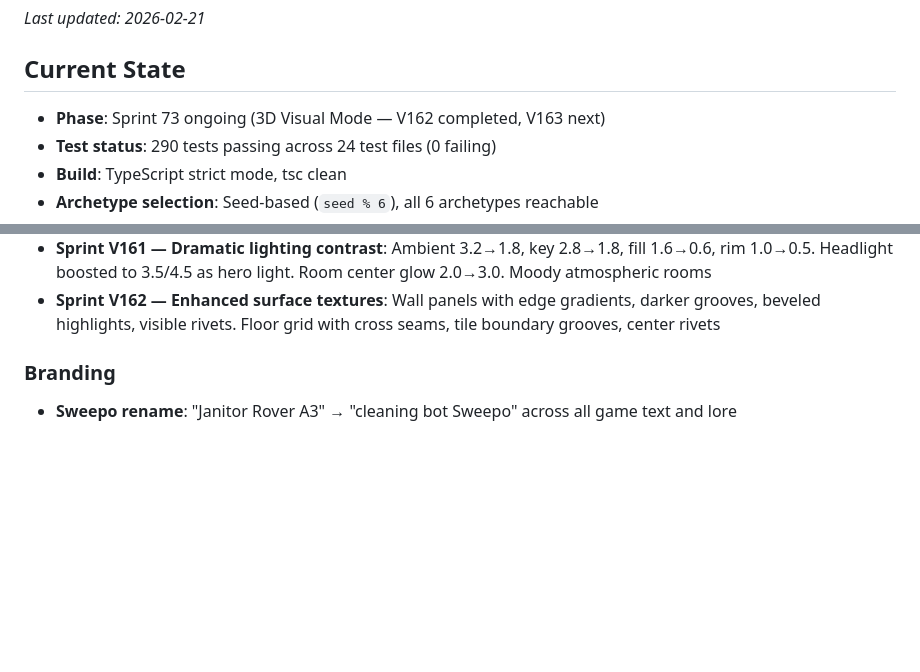
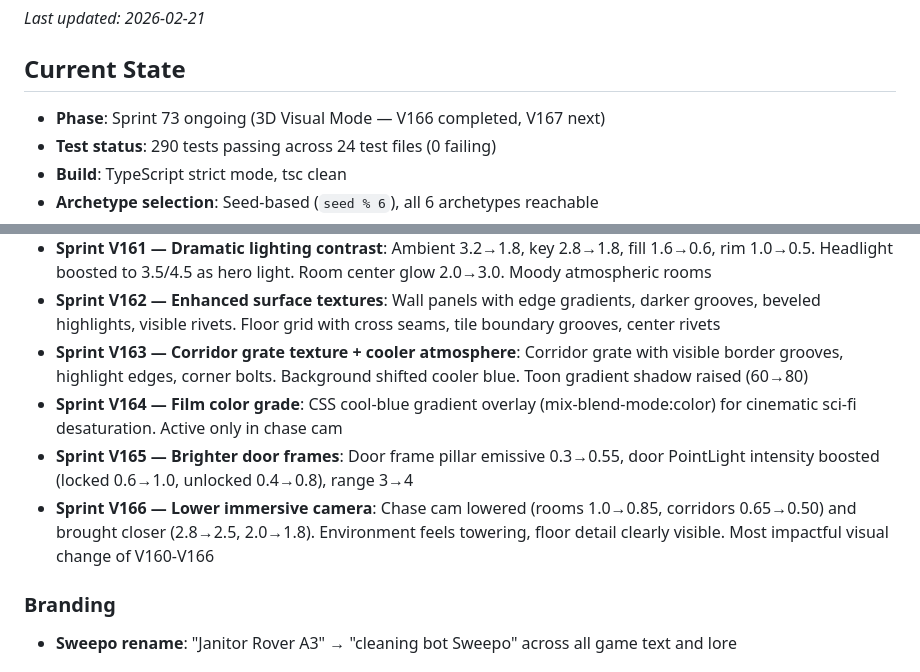
Before and after one commit to joshmarcus/ssr, a Markdown page: STATUS.md, 2 parts joined by grey strips. Rendered like a GitHub page; blank space fills up the shorter version.

Commit message:
docs: update STATUS.md with sprints V163-V166
Co-Authored-By: Claude Opus 4.6 <noreply@anthropic.com>

```diff
--- a/STATUS.md
+++ b/STATUS.md
@@ -4,7 +4,7 @@
 
 ## Current State
 
-- **Phase**: Sprint 73 ongoing (3D Visual Mode — V162 completed, V163 next)
+- **Phase**: Sprint 73 ongoing (3D Visual Mode — V166 completed, V167 next)
 - **Test status**: 290 tests passing across 24 test files (0 failing)
 - **Build**: TypeScript strict mode, tsc clean
 - **Archetype selection**: Seed-based (`seed % 6`), all 6 archetypes reachable
@@ -322,6 +322,10 @@
 - **Sprint V160 — Mid-wall accent strip**: Eye-level emissive trim at y=0.85 (0.45 emissive intensity). Walls now have 4 trim levels visible from chase cam
 - **Sprint V161 — Dramatic lighting contrast**: Ambient 3.2→1.8, key 2.8→1.8, fill 1.6→0.6, rim 1.0→0.5. Headlight boosted to 3.5/4.5 as hero light. Room center glow 2.0→3.0. Moody atmospheric rooms
 - **Sprint V162 — Enhanced surface textures**: Wall panels with edge gradients, darker grooves, beveled highlights, visible rivets. Floor grid with cross seams, tile boundary grooves, center rivets
+- **Sprint V163 — Corridor grate texture + cooler atmosphere**: Corridor grate with visible border grooves, highlight edges, corner bolts. Background shifted cooler blue. Toon gradient shadow raised (60→80)
+- **Sprint V164 — Film color grade**: CSS cool-blue gradient overlay (mix-blend-mode:color) for cinematic sci-fi desaturation. Active only in chase cam
+- **Sprint V165 — Brighter door frames**: Door frame pillar emissive 0.3→0.55, door PointLight intensity boosted (locked 0.6→1.0, unlocked 0.4→0.8), range 3→4
+- **Sprint V166 — Lower immersive camera**: Chase cam lowered (rooms 1.0→0.85, corridors 0.65→0.50) and brought closer (2.8→2.5, 2.0→1.8). Environment feels towering, floor detail clearly visible. Most impactful visual change of V160-V166
 
 ### Branding
 - **Sweepo rename**: "Janitor Rover A3" → "cleaning bot Sweepo" across all game text and lore
```
